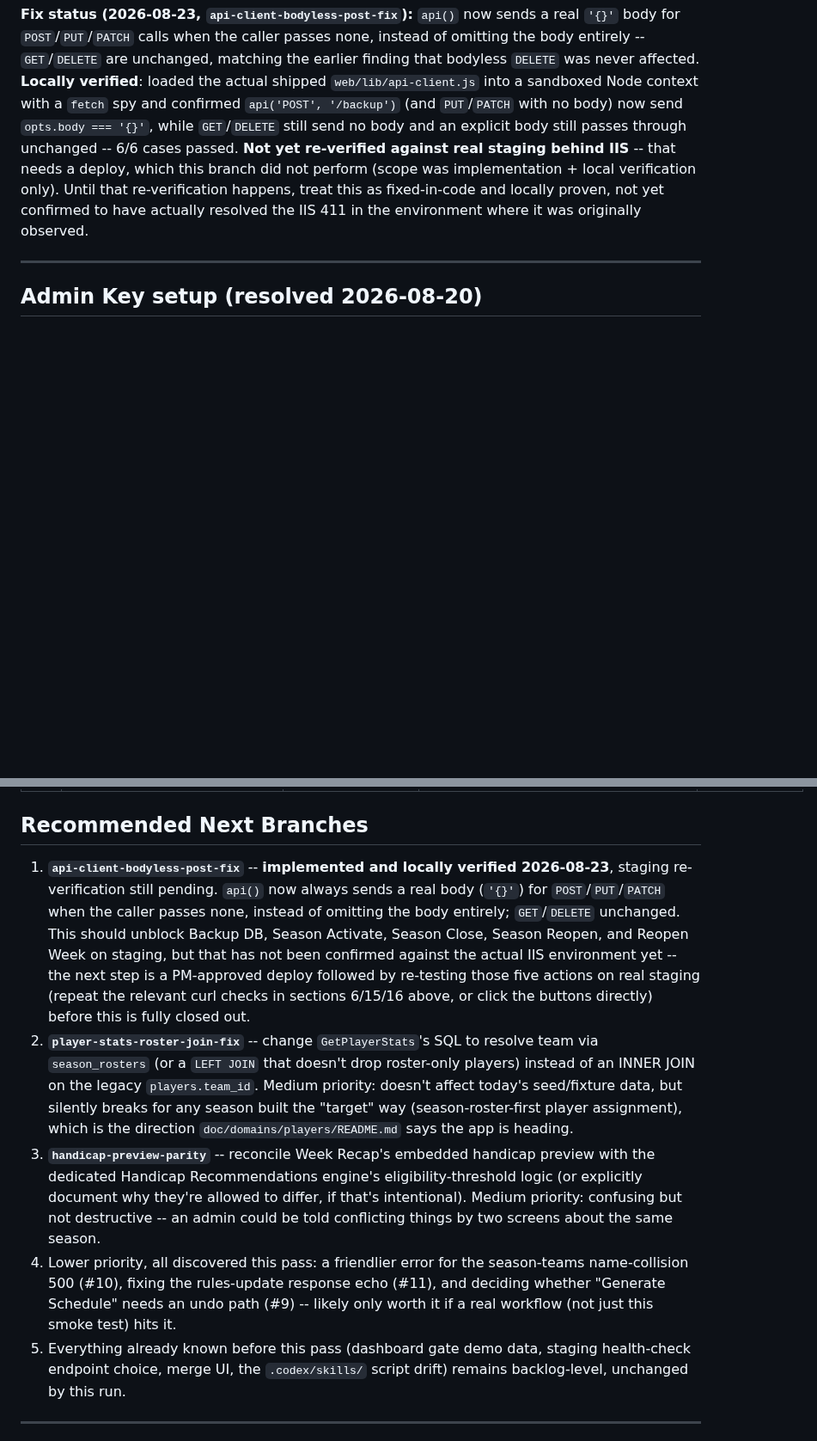
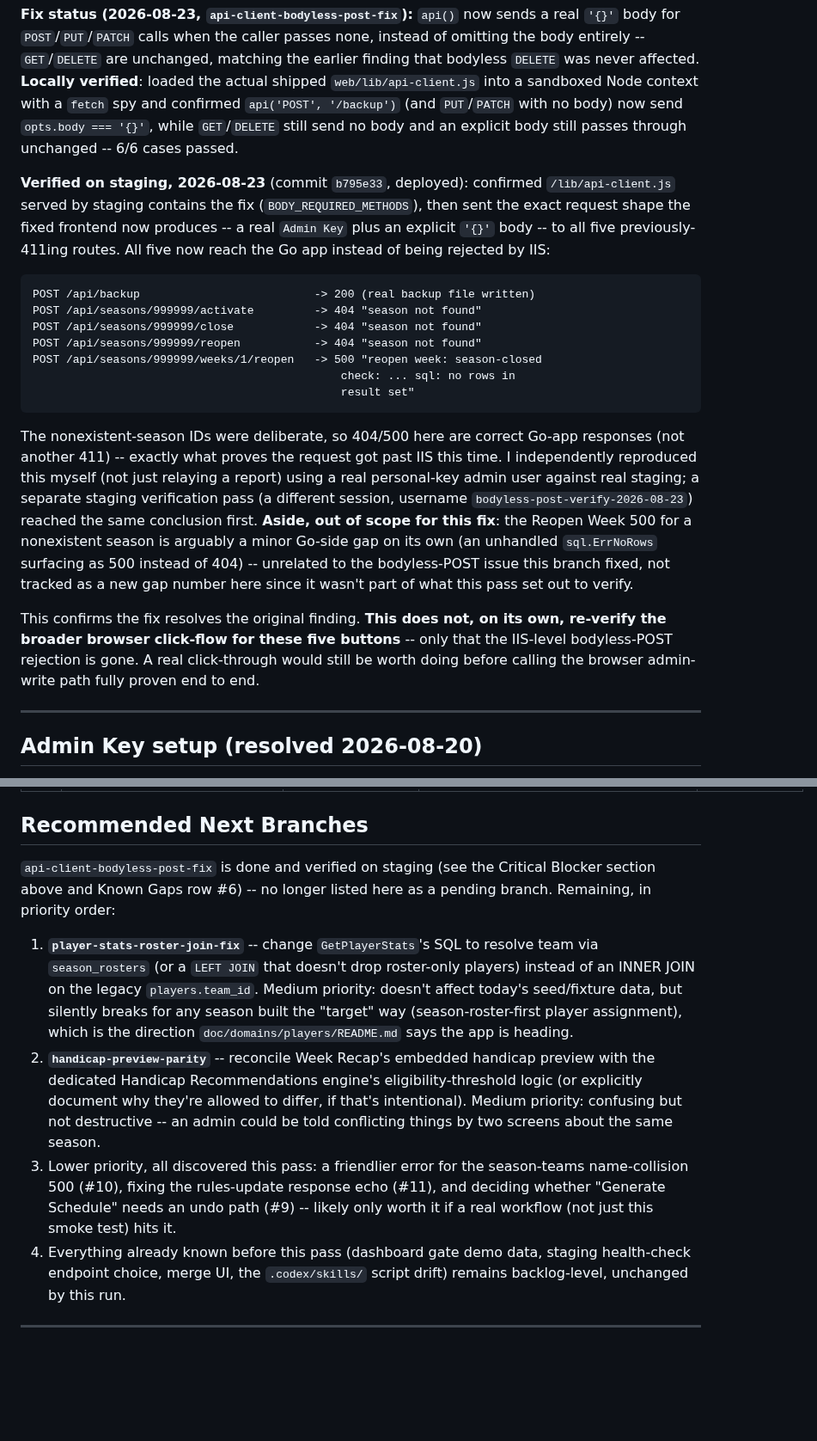
Before and after one commit to JJJASONM/league-app, a Markdown page: doc/testing/product-smoke-test-checklist.md, 2 parts joined by grey strips. Shown at 86% size. Rendered like a GitHub page; blank space fills up the shorter version.

Commit message:
Docs: record staging verification for bodyless POST fix

````diff
--- a/doc/testing/product-smoke-test-checklist.md
+++ b/doc/testing/product-smoke-test-checklist.md
@@ -78,12 +78,42 @@ affected. **Locally verified**: loaded the actual shipped
 `web/lib/api-client.js` into a sandboxed Node context with a `fetch` spy
 and confirmed `api('POST', '/backup')` (and `PUT`/`PATCH` with no body) now
 send `opts.body === '{}'`, while `GET`/`DELETE` still send no body and an
-explicit body still passes through unchanged -- 6/6 cases passed. **Not yet
-re-verified against real staging behind IIS** -- that needs a deploy, which
-this branch did not perform (scope was implementation + local verification
-only). Until that re-verification happens, treat this as fixed-in-code and
-locally proven, not yet confirmed to have actually resolved the IIS 411 in
-the environment where it was originally observed.
+explicit body still passes through unchanged -- 6/6 cases passed.
+
+**Verified on staging, 2026-08-23** (commit `b795e33`, deployed): confirmed
+`/lib/api-client.js` served by staging contains the fix
+(`BODY_REQUIRED_METHODS`), then sent the exact request shape the fixed
+frontend now produces -- a real `Admin Key` plus an explicit `'{}'` body --
+to all five previously-411ing routes. All five now reach the Go app instead
+of being rejected by IIS:
+
+```
+POST /api/backup                          -> 200 (real backup file written)
+POST /api/seasons/999999/activate         -> 404 "season not found"
+POST /api/seasons/999999/close            -> 404 "season not found"
+POST /api/seasons/999999/reopen           -> 404 "season not found"
+POST /api/seasons/999999/weeks/1/reopen   -> 500 "reopen week: season-closed
+                                              check: ... sql: no rows in
+                                              result set"
+```
+
+The nonexistent-season IDs were deliberate, so 404/500 here are correct
+Go-app responses (not another 411) -- exactly what proves the request got
+past IIS this time. I independently reproduced this myself (not just
+relaying a report) using a real personal-key admin user against real
+staging; a separate staging verification pass (a different session,
+username `bodyless-post-verify-2026-08-23`) reached the same conclusion
+first. **Aside, out of scope for this fix**: the Reopen Week 500 for a
+nonexistent season is arguably a minor Go-side gap on its own (an unhandled
+`sql.ErrNoRows` surfacing as 500 instead of 404) -- unrelated to the
+bodyless-POST issue this branch fixed, not tracked as a new gap number here
+since it wasn't part of what this pass set out to verify.
+
+This confirms the fix resolves the original finding. **This does not, on
+its own, re-verify the broader browser click-flow for these five
+buttons** -- only that the IIS-level bodyless-POST rejection is gone. A
+real click-through would still be worth doing before calling the browser
+admin-write path fully proven end to end.
 
 ---
 
@@ -659,35 +689,29 @@ sequence -- but worth a friendlier error message.
 
 ## Recommended Next Branches
 
-1. **`api-client-bodyless-post-fix`** -- **implemented and locally verified
-   2026-08-23**, staging re-verification still pending. `api()` now always
-   sends a real body (`'{}'`) for `POST`/`PUT`/`PATCH` when the caller
-   passes none, instead of omitting the body entirely; `GET`/`DELETE`
-   unchanged. This should unblock Backup DB, Season Activate, Season Close,
-   Season Reopen, and Reopen Week on staging, but that has not been
-   confirmed against the actual IIS environment yet -- the next step is a
-   PM-approved deploy followed by re-testing those five actions on real
-   staging (repeat the relevant curl checks in sections 6/15/16 above, or
-   click the buttons directly) before this is fully closed out.
-2. **`player-stats-roster-join-fix`** -- change `GetPlayerStats`'s SQL to
+`api-client-bodyless-post-fix` is done and verified on staging (see the
+Critical Blocker section above and Known Gaps row #6) -- no longer listed
+here as a pending branch. Remaining, in priority order:
+
+1. **`player-stats-roster-join-fix`** -- change `GetPlayerStats`'s SQL to
    resolve team via `season_rosters` (or a `LEFT JOIN` that doesn't drop
    roster-only players) instead of an INNER JOIN on the legacy
    `players.team_id`. Medium priority: doesn't affect today's seed/fixture
    data, but silently breaks for any season built the "target" way
    (season-roster-first player assignment), which is the direction
    `doc/domains/players/README.md` says the app is heading.
-3. **`handicap-preview-parity`** -- reconcile Week Recap's embedded
+2. **`handicap-preview-parity`** -- reconcile Week Recap's embedded
    handicap preview with the dedicated Handicap Recommendations engine's
    eligibility-threshold logic (or explicitly document why they're allowed
    to differ, if that's intentional). Medium priority: confusing but not
    destructive -- an admin could be told conflicting things by two screens
    about the same season.
-4. Lower priority, all discovered this pass: a friendlier error for the
+3. Lower priority, all discovered this pass: a friendlier error for the
    season-teams name-collision 500 (#10), fixing the rules-update response
    echo (#11), and deciding whether "Generate Schedule" needs an undo path
    (#9) -- likely only worth it if a real workflow (not just this smoke
    test) hits it.
-5. Everything already known before this pass (dashboard gate demo data,
+4. Everything already known before this pass (dashboard gate demo data,
    staging health-check endpoint choice, merge UI, the `.codex/skills/`
    script drift) remains backlog-level, unchanged by this run.
 
````
Also changed, not shown: other parts of doc/testing/product-smoke-test-checklist.md (+2 -2 lines), doc/roadmap.md (+22 -20 lines).
